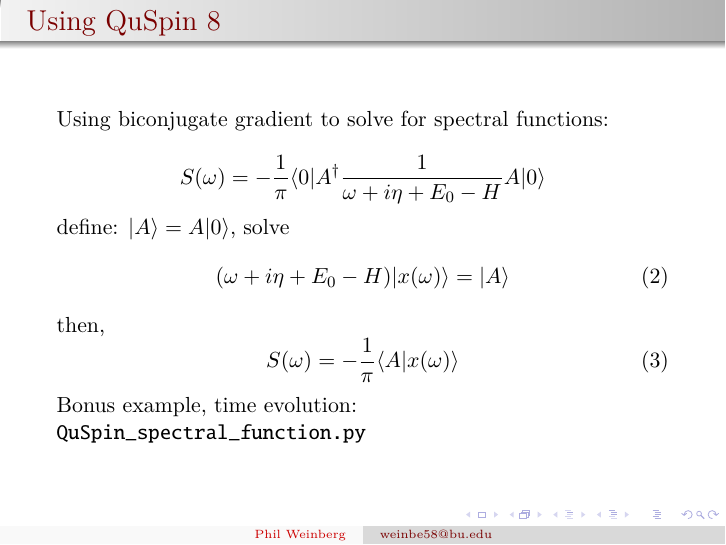
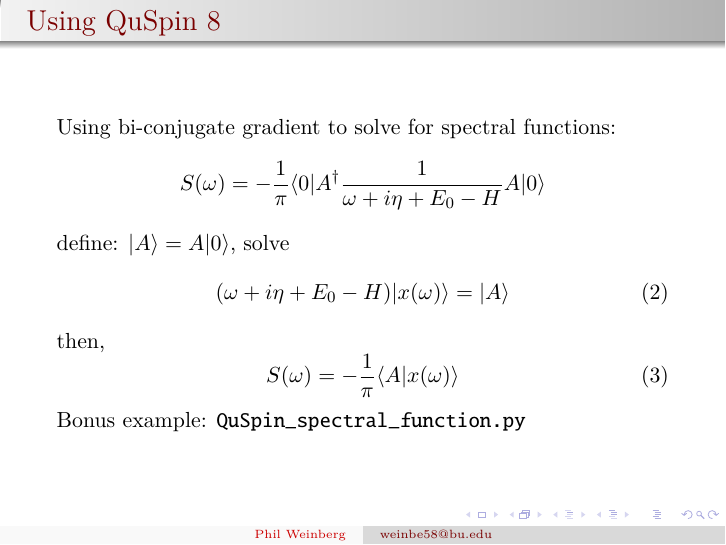
Before and after one commit to weinbe58/QuSpin_materials, LaTeX slides (slides.tex): page 15 of 15. The pictures show the PDF file slides.pdf that the author committed with the source.

Commit message:
updating slides

```diff
--- a/slides.tex
+++ b/slides.tex
@@ -336,8 +336,7 @@ Bonus example, time evolution: \texttt{QuSpin\_anneal.py}
 
 \begin{frame}
 	\frametitle{Using QuSpin 8}
-	Using biconjugate gradient to solve for spectral functions:
-
+	Using bi-conjugate gradient to solve for spectral functions:
 	\begin{equation*}
 		S(\omega) = -\frac{1}{\pi}\langle 0 |A^\dagger \frac{1}{\omega+i\eta+E_0-H} A|0\rangle
 	\end{equation*}
@@ -349,7 +348,7 @@ Bonus example, time evolution: \texttt{QuSpin\_anneal.py}
 	\begin{equation}
 		S(\omega) = -\frac{1}{\pi}\langle A|x(\omega)\rangle
 	\end{equation}
-	Bonus example, time evolution: \texttt{QuSpin\_spectral\_function.py}
+	Bonus example: \texttt{QuSpin\_spectral\_function.py}
 
 
 \end{frame}
```
Also changed, not shown: slides.pdf, 1 other file.
